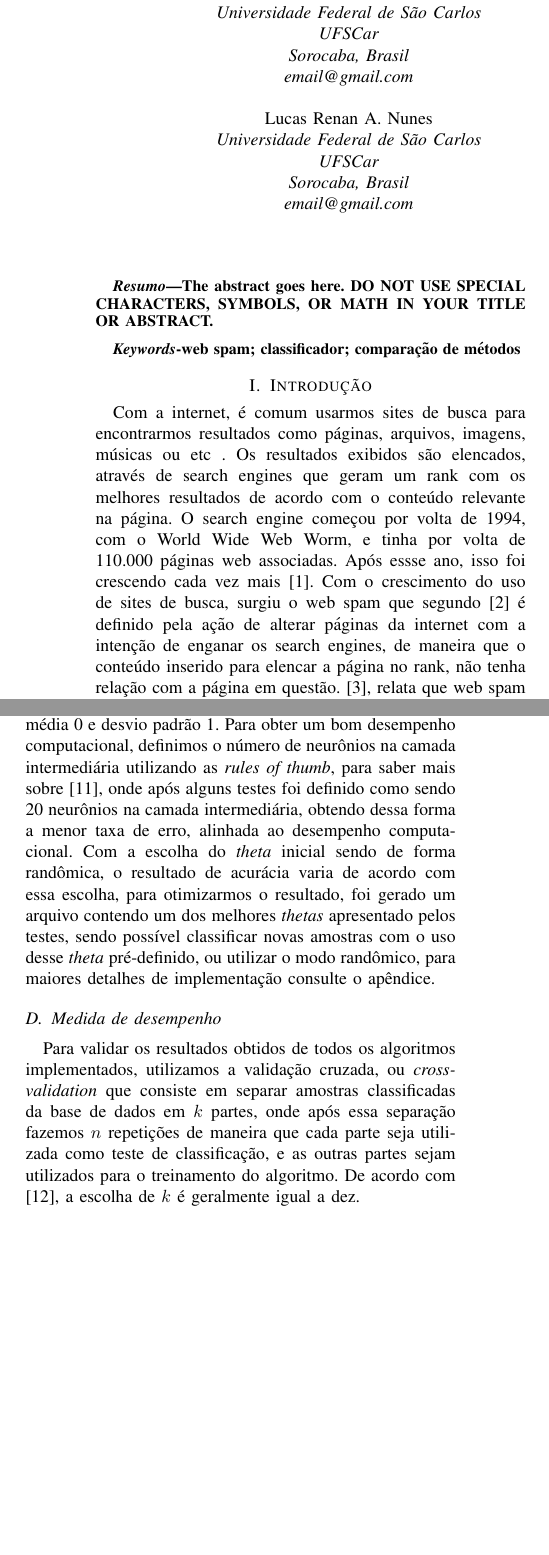
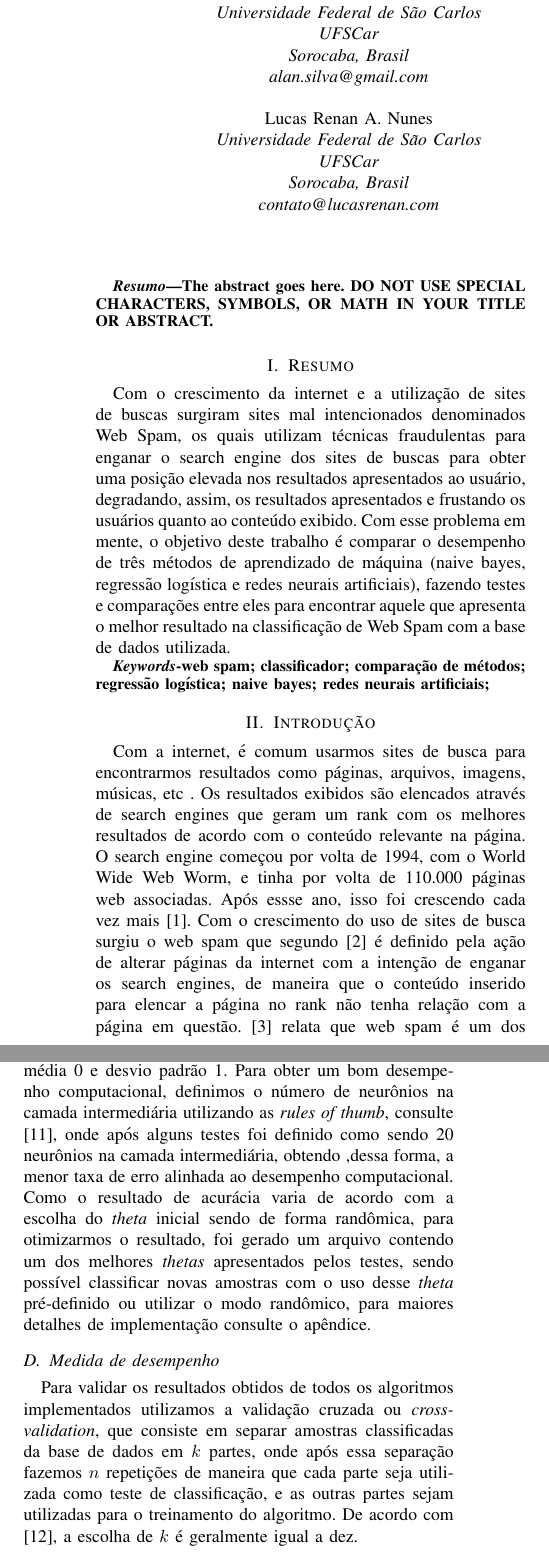
Before and after one commit to lucasrenan/web_spam_detection, a LaTeX paper (Artigo/relatorio.tex): two parts of the columns of pages 1 and 2 of 3 before the commit and two parts of the columns of pages 1 and 2 of 4 after it, joined at a grey line, cut so that both start at the same text, the shorter picture padded with empty space. Compiled offline with pdfLaTeX.

Commit message:
Relatorio com apendice

```diff
--- a/Artigo/relatorio.tex
+++ b/Artigo/relatorio.tex
@@ -5,19 +5,19 @@
 
 \begin{document}
 
-\title{Título do artigo}
+\title{Análise de Métodos para Classificação de Web Spam}
 
 \author{
 \IEEEauthorblockN{Alan S. Castro}
 \IEEEauthorblockA{Universidade Federal de São Carlos\\
 UFSCar\\
 Sorocaba, Brasil\\
-email@gmail.com}\\
+alan.silva@gmail.com}\\
 \IEEEauthorblockN{Lucas Renan A. Nunes}
 \IEEEauthorblockA{Universidade Federal de São Carlos\\
 UFSCar\\
 Sorocaba, Brasil\\
-email@gmail.com}
+contato@lucasrenan.com}
 \and
 \IEEEauthorblockN{Cássia C. Monteiro}
 \IEEEauthorblockA{Universidade Federal de São Carlos\\
@@ -36,12 +36,16 @@ The abstract goes here. DO NOT USE SPECIAL CHARACTERS, SYMBOLS, OR MATH IN YOUR
 
 \end{abstract}
 
+\section{Resumo}
+Com o crescimento da internet e a utilização de sites de buscas surgiram sites mal intencionados denominados Web Spam, os quais utilizam  técnicas fraudulentas para enganar o search engine dos sites de buscas para obter uma posição elevada nos resultados apresentados ao usuário, degradando, assim, os resultados apresentados e frustando os usuários quanto ao conteúdo exibido.
+Com esse problema em mente, o objetivo deste trabalho é comparar o desempenho de três métodos de aprendizado de máquina (naive bayes, regressão logística e redes neurais artificiais), fazendo testes e comparações entre eles para encontrar aquele que apresenta o melhor resultado na classificação de Web Spam com a base de dados utilizada.
+
 \begin{IEEEkeywords}
-web spam; classificador; comparação de métodos
+web spam; classificador; comparação de métodos; regressão logística; naive bayes; redes neurais artificiais;
 \end{IEEEkeywords}
 
 \section{Introdução}
-Com a internet, é comum usarmos sites de busca para encontrarmos resultados como páginas, arquivos, imagens, músicas ou etc . Os resultados exibidos são elencados, através de search engines que geram um rank com os melhores resultados de acordo com o conteúdo relevante na página. O search engine começou por volta de 1994, com o World Wide Web Worm, e tinha por volta de 110.000 páginas web associadas. Após essse ano, isso foi crescendo cada vez mais \cite{1}.
-Com o crescimento do uso de sites de busca, surgiu o web spam que segundo \cite{2} é definido pela ação de alterar páginas da internet com a intenção de enganar os search engines, de maneira que o conteúdo inserido para elencar a página no rank, não tenha relação com a página em questão.
-\cite{3}, relata que web spam é um dos maiores problemas dos search engines, porque degrada a qualidade dos resultados oferecidos, onde muitas pessoas ficam frustadas ao acessarem páginas que não tem relação com o termo buscado. Ainda relata que o web spam impacta também na área econômica, pois o retorno financeiro de propagandas são aumentadas de acordo com uma boa colocação no rank de busca.
+Com a internet, é comum usarmos sites de busca para encontrarmos resultados como páginas, arquivos, imagens, músicas, etc . Os resultados exibidos são elencados através de search engines que geram um rank com os melhores resultados de acordo com o conteúdo relevante na página. O search engine começou por volta de 1994, com o World Wide Web Worm, e tinha por volta de 110.000 páginas web associadas. Após essse ano, isso foi crescendo cada vez mais \cite{1}.
+Com o crescimento do uso de sites de busca surgiu o web spam que segundo \cite{2} é definido pela ação de alterar páginas da internet com a intenção de enganar os search engines, de maneira que o conteúdo inserido para elencar a página no rank não tenha relação com a página em questão.
+\cite{3} relata que web spam é um dos maiores problemas dos search engines, porque degrada a qualidade dos resultados oferecidos deixando muitas pessoas frustadas ao acessarem páginas que não tem relação com o termo buscado. Ainda relata que o web spam impacta também na área econômica, pois o retorno financeiro de propagandas aumenta de acordo com uma boa colocação no rank de busca.
 Com o crescimento desse problema, estudos se tornam cada vez mais necessários para detectar se uma página usa de métodos fraudulentos para se beneficiar na posição do rank. Com o uso de técnicas de aprendizado de máquina, podemos classificar as páginas como sendo legítimas ou spam, nesse trabalho comparamos três métodos para classificação de web spam.
@@ -49,6 +53,6 @@ Na sessão \ref{descricao}, é realizada a descrição da base de dados utilizad
 
 \section{Descrição do trabalho}\label{descricao}
-Para esse trabalho foi disponibilizado uma base de dados com 3.596 amostras, ou seja páginas, com 137 atributos além do atributo classe. Os atributos são dados contínuos, e  descrevem características para páginas que são ou não são spam. A base está balanceada tendo metade das amostras classificadas como spam, e a outra metade classificada como não spam.
+Para esse trabalho foi disponibilizado uma base de dados com 3.596 amostras, ou seja, páginas com 137 atributos além do atributo classe. Os atributos são dados contínuos e  descrevem características para páginas que são ou não são spam. A base está balanceada tendo metade das amostras classificadas como spam e a outra metade classificada como não spam.
 De acordo com isso, é proposto a comparação de três métodos de aprendizado de máquina, sendo definido a utilização de Naive Bayes, Regressão Logística e Redes Neurais Artificiais, descritas com detalhe na próxima seção.
 Foi utilizado o software livre Octave para implementação e testes necessários.
 
@@ -76,7 +80,7 @@ Na implementação de Redes Neurais Artifíciais foram encontradas algumas dific
 Além da escolha do \textit{theta} inicial, para obtermos um melhor resultado foi necessário aplicar a normalização dos dados, para que ficassem com média 0 e desvio padrão 1.
-Para obter um bom desempenho computacional, definimos o número de neurônios na camada intermediária utilizando as \textit{rules of thumb}, para saber mais sobre \cite{12}, onde após alguns testes foi definido como sendo 20 neurônios na camada intermediária, obtendo dessa forma a menor taxa de erro, alinhada ao desempenho computacional.
-Com a escolha do \textit{theta} inicial sendo de forma randômica, o resultado de acurácia varia de acordo com essa escolha, para otimizarmos o resultado, foi gerado um arquivo contendo um dos melhores \textit{thetas} apresentado pelos testes, sendo possível classificar novas amostras com o uso desse \textit{theta} pré-definido, ou utilizar o modo randômico, para maiores detalhes de implementação consulte o apêndice.
+Para obter um bom desempenho computacional, definimos o número de neurônios na camada intermediária utilizando as \textit{rules of thumb}, consulte \cite{12}, onde após alguns testes foi definido como sendo 20 neurônios na camada intermediária, obtendo ,dessa forma, a menor taxa de erro alinhada ao desempenho computacional.
+Como o resultado de acurácia varia de acordo com a escolha do \textit{theta} inicial sendo de forma randômica, para otimizarmos o resultado, foi gerado um arquivo contendo um dos melhores \textit{thetas} apresentados pelos testes, sendo possível classificar novas amostras com o uso desse \textit{theta} pré-definido ou utilizar o modo randômico, para maiores detalhes de implementação consulte o apêndice.
 \subsection{Medida de desempenho}
-Para validar os resultados obtidos de todos os algoritmos implementados, utilizamos a validação cruzada, ou \textit{cross-validation} que consiste em separar amostras classificadas da base de dados em $k$ partes, onde após essa separação fazemos $n$ repetições de maneira que cada parte seja utilizada como teste de classificação, e as outras partes sejam utilizados para o treinamento do algoritmo. De acordo com \cite{10}, a escolha de $k$ é geralmente igual a dez.
+Para validar os resultados obtidos de todos os algoritmos implementados utilizamos a validação cruzada ou \textit{cross-validation}, que consiste em separar amostras classificadas da base de dados em $k$ partes, onde após essa separação fazemos $n$ repetições de maneira que cada parte seja utilizada como teste de classificação, e as outras partes sejam utilizadas para o treinamento do algoritmo. De acordo com \cite{10}, a escolha de $k$ é geralmente igual a dez.
 
 \section{Resultados}\label{resultados}
```
Also changed, not shown: Artigo/refs.bib (+1 -1 lines), Artigo/relatorio.bbl, Artigo/relatorio.pdf, Artigo/relatorio.tex (40 more changed lines), 8 other files.
